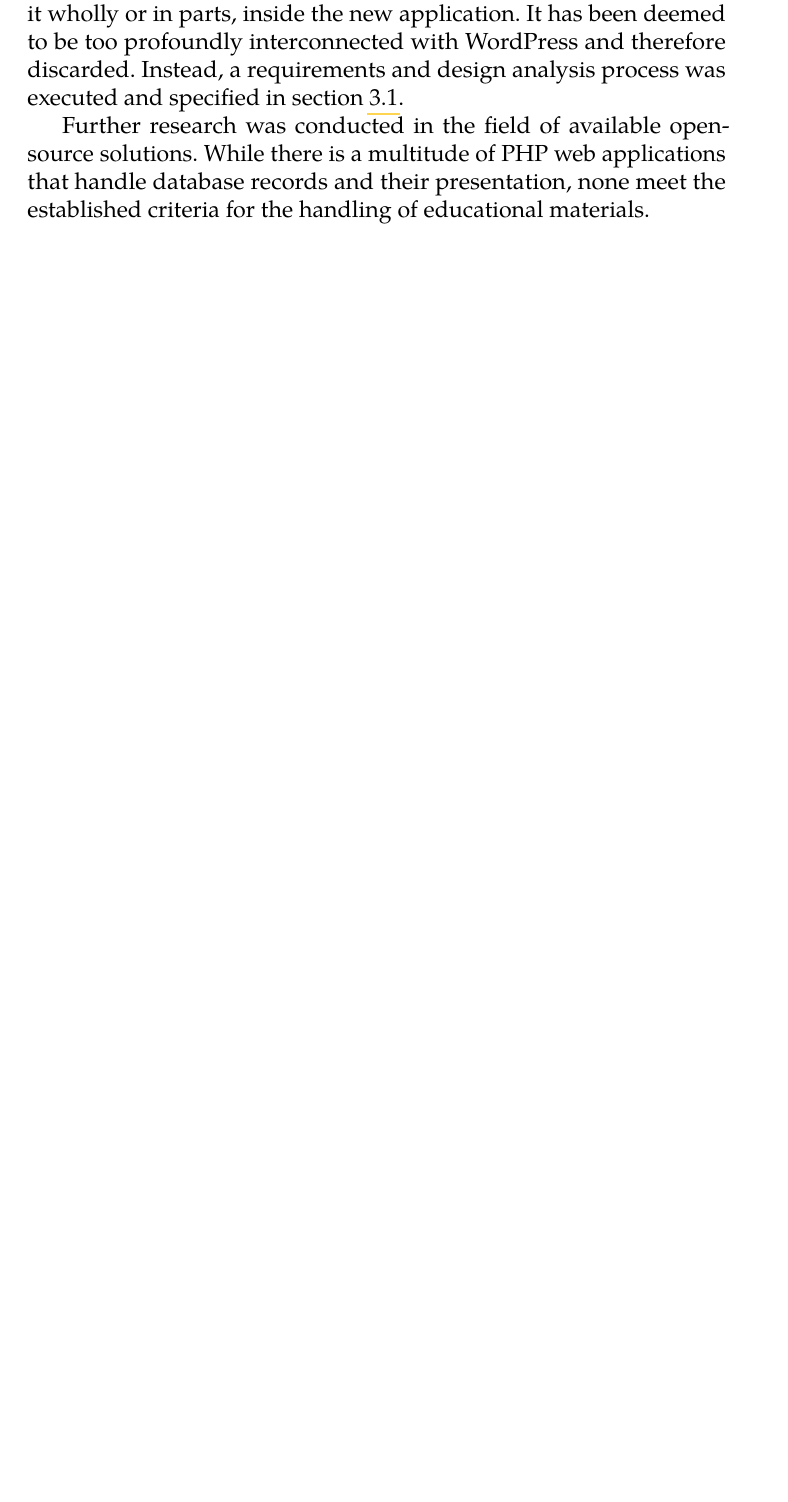
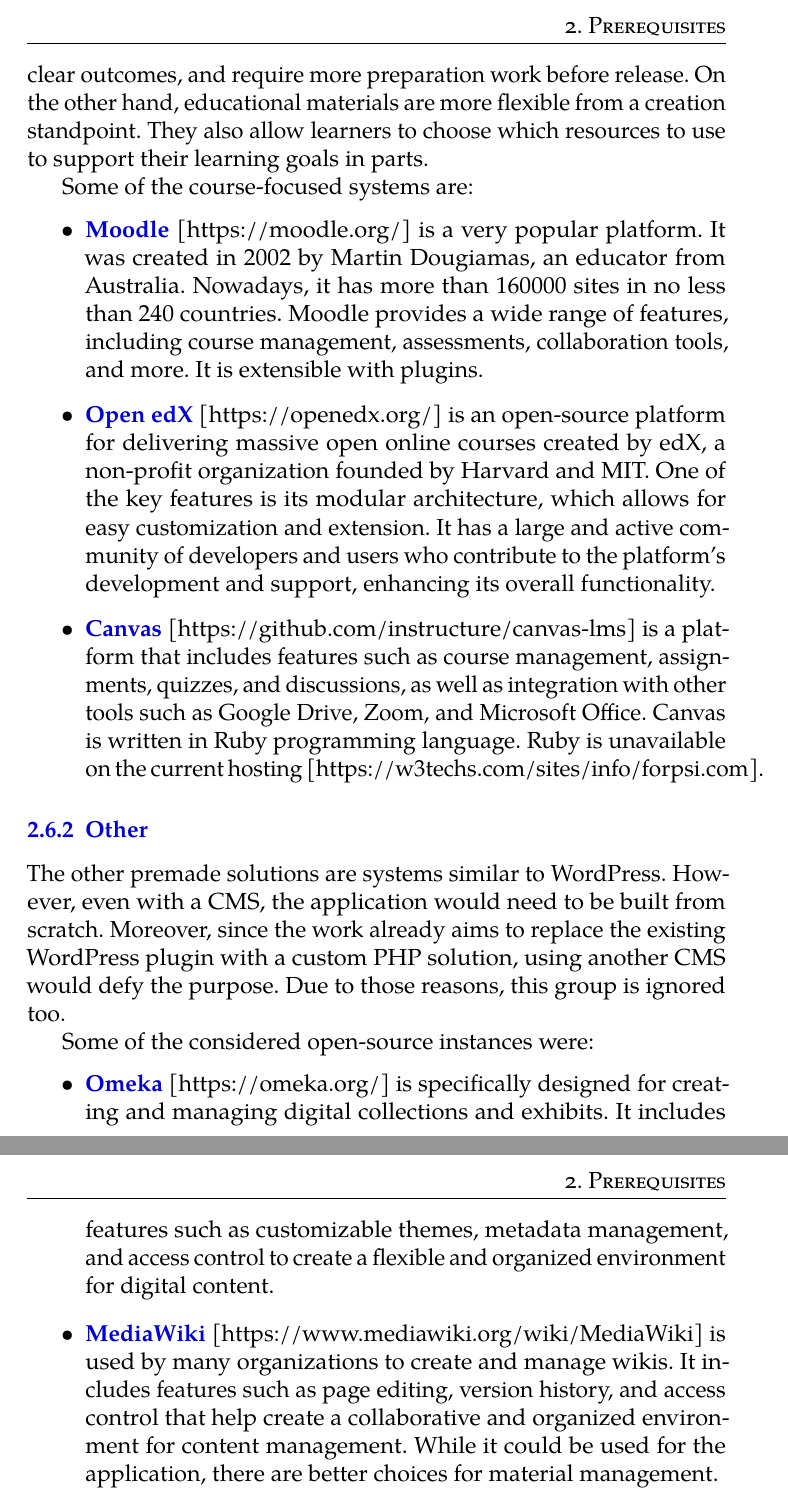
Before and after one commit to Razzoved/educational-database-docs, a LaTeX thesis (thesis.tex): part of page 14 of 17 before the commit and two parts of pages 16 and 17 of 20 after it, the two joined at a grey line, cut at the place of the change, the shorter picture padded with empty space. Compiled offline with pdfLaTeX.

Commit message:
feat: reworked worpress, existing solutions

```diff
--- a/thesis.tex
+++ b/thesis.tex
@@ -111,7 +111,6 @@
 \usepackage{floatrow} %% Putting captions above tables
 \floatsetup[table]{capposition=top}
 \usepackage[babel]{csquotes} %% Context-sensitive quotation marks
-\baselineskip
 
 \begin{document}
 %% The \chapter* command can be used to produce unnumbered chapters:
@@ -278,10 +298,2 @@
-In order to do so, several steps were taken. First, the plugin was examined
-for the possibility of utilizing its source code, be it wholly or in parts, inside
-the new application. It has been deemed to be too profoundly interconnected with
-WordPress and therefore discarded. Instead, a requirements and design analysis
-process was executed and specified in section~\ref{sect:plugin}.
+A search for a freely available and finished solution to the problem was conducted. The search revealed two distinct system design trends, each having a sizeable following. The following text elaborates further on those trends, adds several examples, and mentions why they are not used for the project.
 
-Further research was conducted in the field of available open-source solutions.
-While there is a multitude of PHP web applications that handle database records
-and their presentation, none meet the established criteria for the handling of
-educational materials.
@@ -288,3 +308,28 @@
+While both courses and educational material aim to support learning and education, courses are generally more structured and have clear outcomes, and require more preparation work before release. On the other hand, educational materials are more flexible from a creation standpoint. They also allow learners to choose which resources to use to support their learning goals in parts.
+
+Some of the course-focused systems are:
+\begin{itemize}
+
+	\item \textbf{Moodle} [https://moodle.org/] is a very popular platform. It was created in 2002 by Martin Dougiamas, an educator from Australia. Nowadays, it has more than 160000 sites in no less than 240 countries. Moodle provides a wide range of features, including course management, assessments, collaboration tools, and more. It is extensible with plugins.
+
+	\item \textbf{Open edX} [https://openedx.org/] is an open-source platform for delivering massive open online courses created by edX, a non-profit organization founded by Harvard and MIT. One of the key features is its modular architecture, which allows for easy customization and extension. It has a large and active community of developers and users who contribute to the platform's development and support, enhancing its overall functionality.
+
+	\item \textbf{Canvas} [https://github.com/instructure/canvas-lms] is a platform that includes features such as course management, assignments, quizzes, and discussions, as well as integration with other tools such as Google Drive, Zoom, and Microsoft Office. Canvas is written in Ruby programming language. Ruby is unavailable on the current hosting [https://w3techs.com/sites/info/forpsi.com].
+
+\end{itemize}
+
+\subsection{Other}
+
+The other premade solutions are systems similar to WordPress. However, even with a CMS, the application would need to be built from scratch. Moreover, since the work already aims to replace the existing WordPress plugin with a custom PHP solution, using another CMS would defy the purpose. Due to those reasons, this group is ignored too.
+
+Some of the considered open-source instances were:
+\begin{itemize}
+
+	\item \textbf{Omeka} [https://omeka.org/] is specifically designed for creating and managing digital collections and exhibits. It includes features such as customizable themes, metadata management, and access control to create a flexible and organized environment for digital content.
+
+	\item \textbf{MediaWiki} [https://www.mediawiki.org/wiki/MediaWiki] is used by many organizations to create and manage wikis. It includes features such as page editing, version history, and access control that help create a collaborative and organized environment for content management. While it could be used for the application, there are better choices for material management.
+
+\end{itemize}
 
 \chapter{Analysis and Design}
 \label{chap:analysis}
```
Also changed, not shown: thesis.tex (45 more changed lines).
